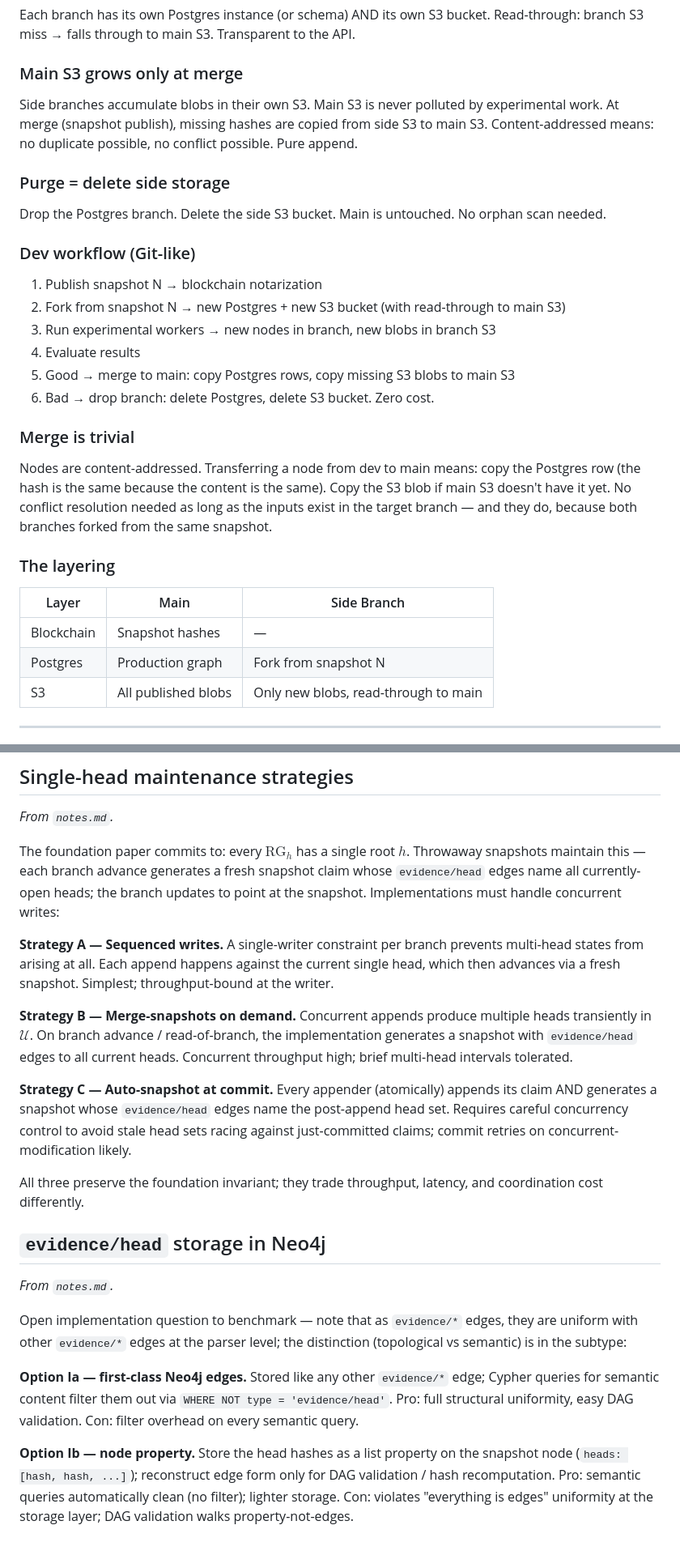
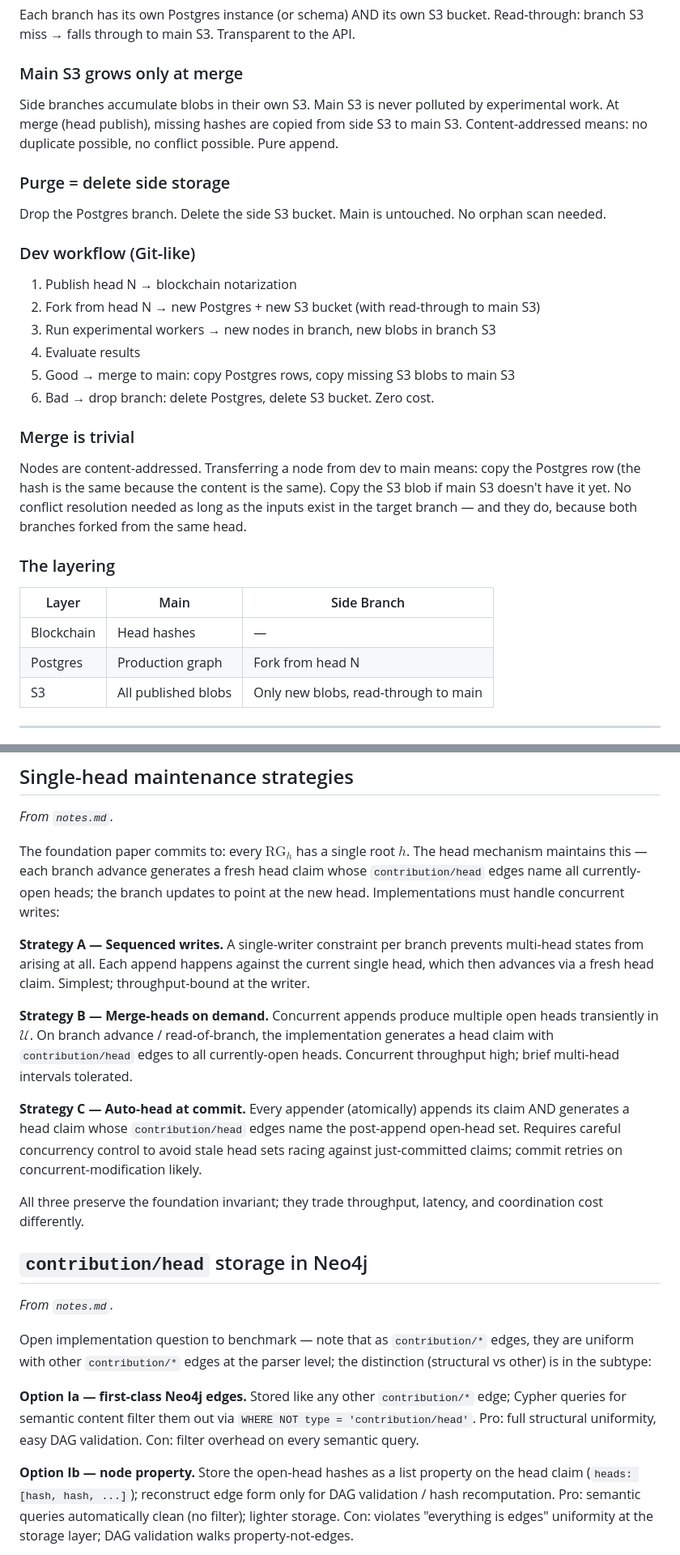
Before and after one commit to flocko-motion/ranke-graph, a Markdown page: 02-rankedb/notes.md, 2 parts joined by grey strips. Shown at 81% size. Rendered like a GitHub page.

```diff
--- a/02-rankedb/notes.md
+++ b/02-rankedb/notes.md
@@ -412,7 +412,7 @@ Each branch has its own Postgres instance (or schema) AND its own S3 bucket. Rea
 
 ### Main S3 grows only at merge
 
-Side branches accumulate blobs in their own S3. Main S3 is never polluted by experimental work. At merge (snapshot publish), missing hashes are copied from side S3 to main S3. Content-addressed means: no duplicate possible, no conflict possible. Pure append.
+Side branches accumulate blobs in their own S3. Main S3 is never polluted by experimental work. At merge (head publish), missing hashes are copied from side S3 to main S3. Content-addressed means: no duplicate possible, no conflict possible. Pure append.
 
 ### Purge = delete side storage
 
@@ -420,22 +420,22 @@ Drop the Postgres branch. Delete the side S3 bucket. Main is untouched. No orpha
 
 ### Dev workflow (Git-like)
 
-1. Publish snapshot N → blockchain notarization
-2. Fork from snapshot N → new Postgres + new S3 bucket (with read-through to main S3)
+1. Publish head N → blockchain notarization
+2. Fork from head N → new Postgres + new S3 bucket (with read-through to main S3)
 3. Run experimental workers → new nodes in branch, new blobs in branch S3
 4. Evaluate results
 5. Good → merge to main: copy Postgres rows, copy missing S3 blobs to main S3
 6. Bad → drop branch: delete Postgres, delete S3 bucket. Zero cost.
 
 ### Merge is trivial
-Nodes are content-addressed. Transferring a node from dev to main means: copy the Postgres row (the hash is the same because the content is the same). Copy the S3 blob if main S3 doesn't have it yet. No conflict resolution needed as long as the inputs exist in the target branch — and they do, because both branches forked from the same snapshot.
+Nodes are content-addressed. Transferring a node from dev to main means: copy the Postgres row (the hash is the same because the content is the same). Copy the S3 blob if main S3 doesn't have it yet. No conflict resolution needed as long as the inputs exist in the target branch — and they do, because both branches forked from the same head.
 
 ### The layering
 
 | Layer | Main | Side Branch |
 |---|---|---|
-| Blockchain | Snapshot hashes | — |
-| Postgres | Production graph | Fork from snapshot N |
+| Blockchain | Head hashes | — |
+| Postgres | Production graph | Fork from head N |
 | S3 | All published blobs | Only new blobs, read-through to main |
 
 ---
@@ -480,46 +480,46 @@ branch-level lineage tracking would be redundant.
 *From `notes.md`.*
 
 The foundation paper commits to: every $\text{RG}_h$ has a single root $h$.
-Throwaway snapshots maintain this — each branch advance generates a fresh
-snapshot claim whose `evidence/head` edges name all currently-open heads;
-the branch updates to point at the snapshot. Implementations must handle
+The head mechanism maintains this — each branch advance generates a fresh
+head claim whose `contribution/head` edges name all currently-open heads;
+the branch updates to point at the new head. Implementations must handle
 concurrent writes:
 
 **Strategy A — Sequenced writes.** A single-writer constraint per branch
 prevents multi-head states from arising at all. Each append happens against
-the current single head, which then advances via a fresh snapshot.
+the current single head, which then advances via a fresh head claim.
 Simplest; throughput-bound at the writer.
 
-**Strategy B — Merge-snapshots on demand.** Concurrent appends produce
-multiple heads transiently in $\mathcal{U}$. On branch advance / read-of-branch,
-the implementation generates a snapshot with `evidence/head` edges to all
-current heads. Concurrent throughput high; brief multi-head intervals
+**Strategy B — Merge-heads on demand.** Concurrent appends produce
+multiple open heads transiently in $\mathcal{U}$. On branch advance / read-of-branch,
+the implementation generates a head claim with `contribution/head` edges to all
+currently-open heads. Concurrent throughput high; brief multi-head intervals
 tolerated.
 
-**Strategy C — Auto-snapshot at commit.** Every appender (atomically) appends
-its claim AND generates a snapshot whose `evidence/head` edges name the
-post-append head set. Requires careful concurrency control to avoid stale
+**Strategy C — Auto-head at commit.** Every appender (atomically) appends
+its claim AND generates a head claim whose `contribution/head` edges name the
+post-append open-head set. Requires careful concurrency control to avoid stale
 head sets racing against just-committed claims; commit retries on
 concurrent-modification likely.
 
 All three preserve the foundation invariant; they trade throughput, latency,
 and coordination cost differently.
 
-## `evidence/head` storage in Neo4j
+## `contribution/head` storage in Neo4j
 
 *From `notes.md`.*
 
-Open implementation question to benchmark — note that as `evidence/*` edges,
-they are uniform with other `evidence/*` edges at the parser level; the
-distinction (topological vs semantic) is in the subtype:
+Open implementation question to benchmark — note that as `contribution/*` edges,
+they are uniform with other `contribution/*` edges at the parser level; the
+distinction (structural vs other) is in the subtype:
 
-**Option Ia — first-class Neo4j edges.** Stored like any other `evidence/*`
+**Option Ia — first-class Neo4j edges.** Stored like any other `contribution/*`
 edge; Cypher queries for semantic content filter them out via
-`WHERE NOT type = 'evidence/head'`. Pro: full structural uniformity, easy
+`WHERE NOT type = 'contribution/head'`. Pro: full structural uniformity, easy
 DAG validation. Con: filter overhead on every semantic query.
 
-**Option Ib — node property.** Store the head hashes as a list property on
-the snapshot node (`heads: [hash, hash, ...]`); reconstruct edge form only
+**Option Ib — node property.** Store the open-head hashes as a list property on
+the head claim (`heads: [hash, hash, ...]`); reconstruct edge form only
 for DAG validation / hash recomputation. Pro: semantic queries automatically
 clean (no filter); lighter storage. Con: violates "everything is edges"
 uniformity at the storage layer; DAG validation walks property-not-edges.
```
Also changed, not shown: other parts of 02-rankedb/notes.md (+25 -25 lines), 06-ranke-cryptography/notes.md (+9 -9 lines).
